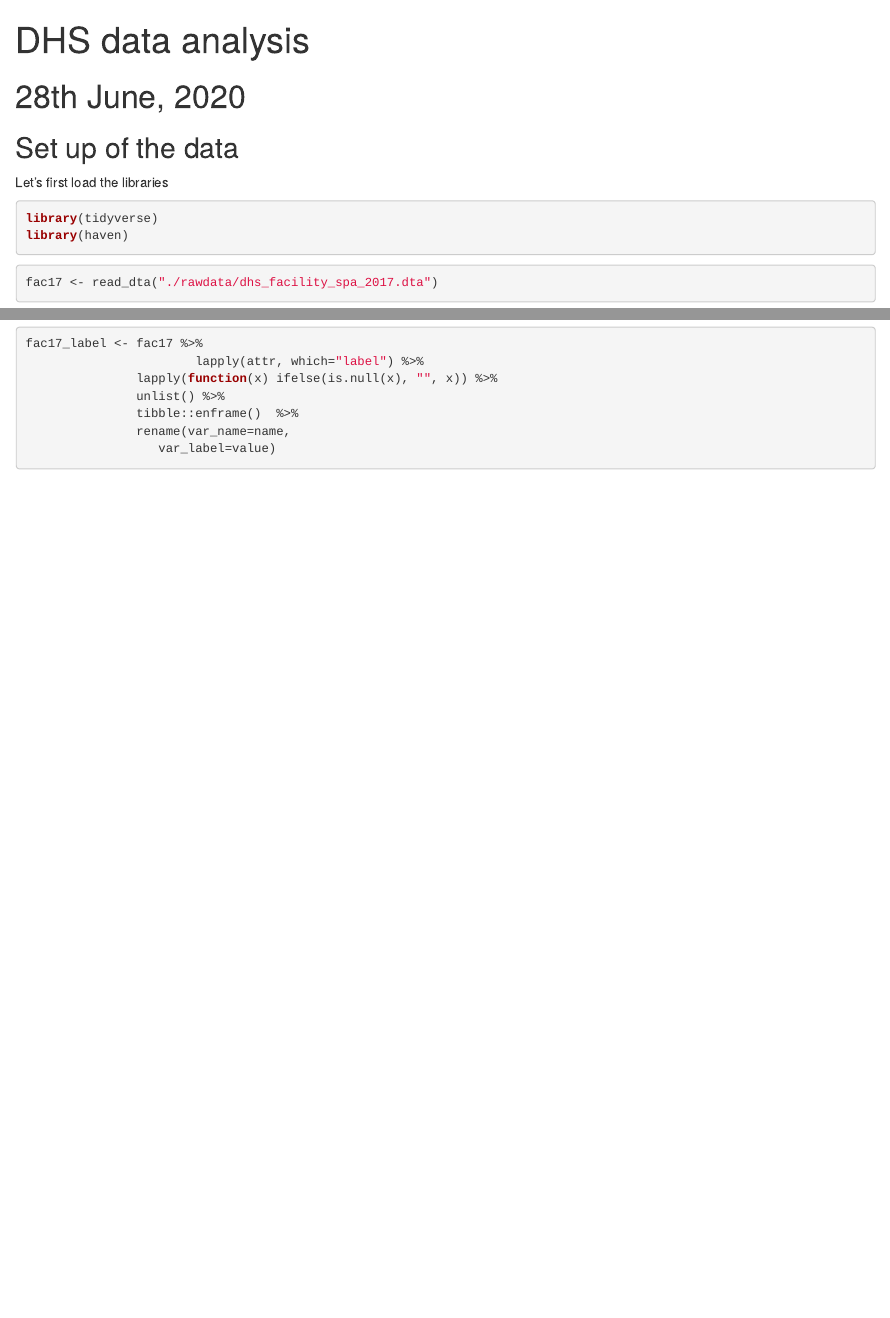
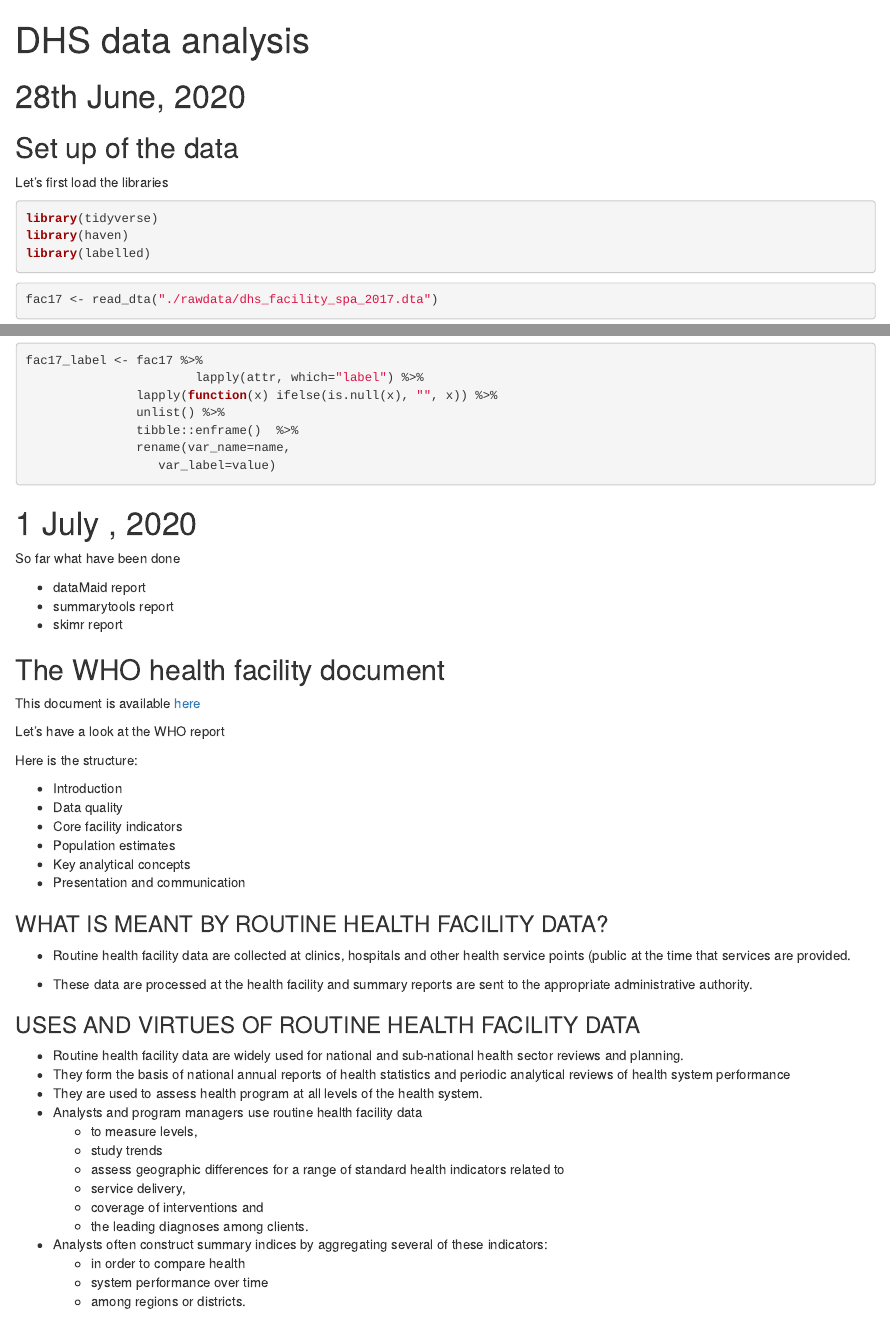
Before and after one commit to rfaridi/DHS-data, an R Markdown document (DHS_log_analysis.rmd): the page in a window 1100 px wide, from its top, and a second part further down, joined at a grey line. Rendered offline with R 4.5, knitr and Pandoc, with nearby package versions; the code chunks are not run, so their results and figures are left out.

Commit message:
Further update on July 1, 2020

````diff
--- a/DHS_log_analysis.rmd
+++ b/DHS_log_analysis.rmd
@@ -13,6 +14,7 @@ Let's first load the libraries
 ```{r}
 library(tidyverse)
 library(haven)
+library(labelled)
 ```
 
 
@@ -125,3 +127,50 @@ fac17_label <- fac17 %>%
 
 
 ```
+
+# 1 July , 2020
+
+So far what have been done
+
+* dataMaid report
+* summarytools report
+* skimr report
+
+## The WHO health facility document
+
+This document is available [here](./docs/facilityanalysis-generalprinciples.pdf)
+
+Let's have a look at the WHO report
+
+Here is the structure:
+
+* Introduction
+* Data quality
+* Core facility indicators
+* Population estimates
+* Key analytical concepts
+* Presentation and communication
+
+###  WHAT IS MEANT BY ROUTINE HEALTH FACILITY DATA?
+* Routine health facility data are collected at clinics, hospitals and other health service points (public at the time that services are provided.
+
+* These data are processed at the
+health facility and summary reports are sent to the appropriate administrative authority.
+
+### USES AND VIRTUES OF ROUTINE HEALTH FACILITY DATA
+
+* Routine health facility data are widely used for national and sub-national health sector reviews and planning.
+* They form the basis of national annual reports of health statistics and periodic analytical reviews of health system performance
+* They are used to assess health program at all levels of the
+health system.
+* Analysts and program managers use routine health facility data
+    + to measure levels,
+    + study trends
+    + assess geographic differences for a range of standard health indicators related to
+	* service delivery,
+	* coverage of interventions and
+	* the leading diagnoses among clients.
+* Analysts often construct summary indices by aggregating several of these indicators:
+   + in order to compare health
+	+ system performance over time
+	+ among regions or districts.
````
Also changed, not shown: DHS_log_analysis.html, README.md, DHS_log_analysis.rmd (1 more changed lines), 1 other file.
